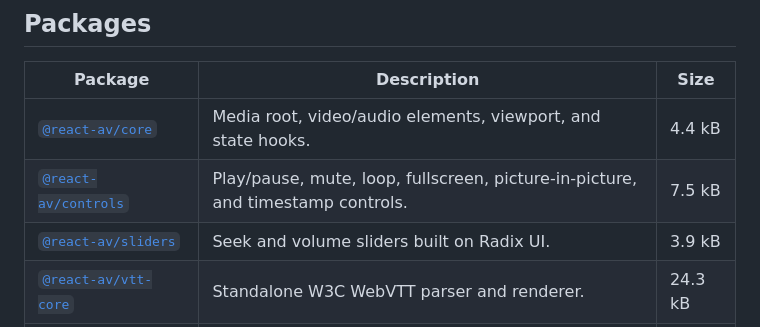
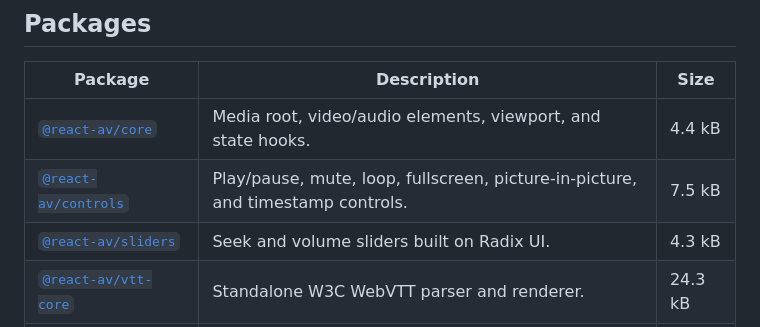
Before and after one commit to Wykerd/react-av, a Markdown page: README.md, the part around the change. Rendered like a GitHub page.

Commit message:
docs: update the sliders package size

```diff
--- a/README.md
+++ b/README.md
@@ -68,7 +68,7 @@ function PlayButton() {
 | --- | --- | --- |
 | [`@react-av/core`](./packages/core) | Media root, video/audio elements, viewport, and state hooks. | 4.4 kB |
 | [`@react-av/controls`](./packages/controls) | Play/pause, mute, loop, fullscreen, picture-in-picture, and timestamp controls. | 7.5 kB |
-| [`@react-av/sliders`](./packages/sliders) | Seek and volume sliders built on Radix UI. | 3.9 kB |
+| [`@react-av/sliders`](./packages/sliders) | Seek and volume sliders built on Radix UI. | 4.3 kB |
 | [`@react-av/vtt-core`](./packages/vtt-core) | Standalone W3C WebVTT parser and renderer. | 24.3 kB |
 | [`@react-av/vtt`](./packages/vtt) | WebVTT tracks, cues, and caption overlays for React AV. | 1.6 kB |
 | [`@react-av/vtt-controls`](./packages/vtt-controls) | Storyboard thumbnail previews from WebVTT tracks. | 1.2 kB |
```
Also changed, not shown: 1 other file.
